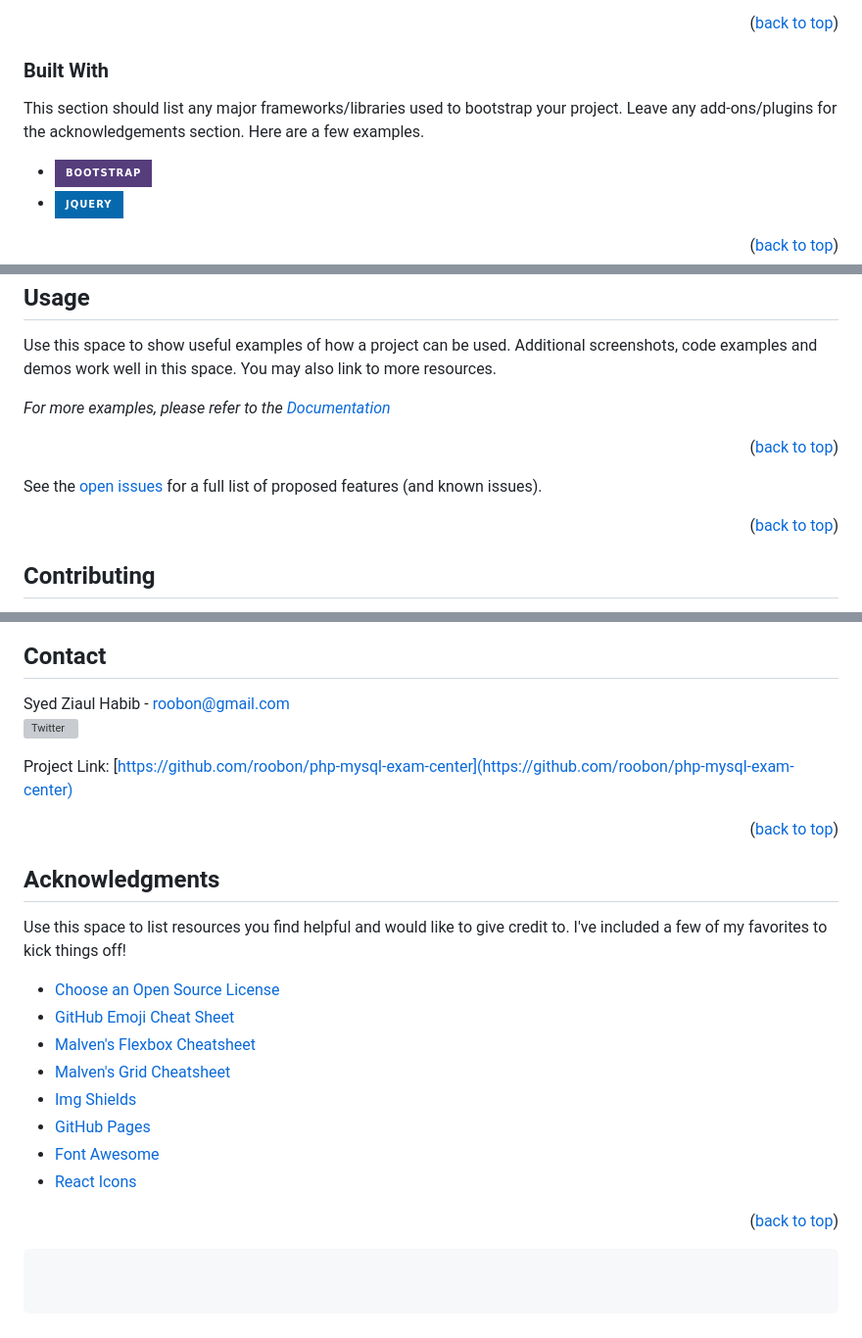
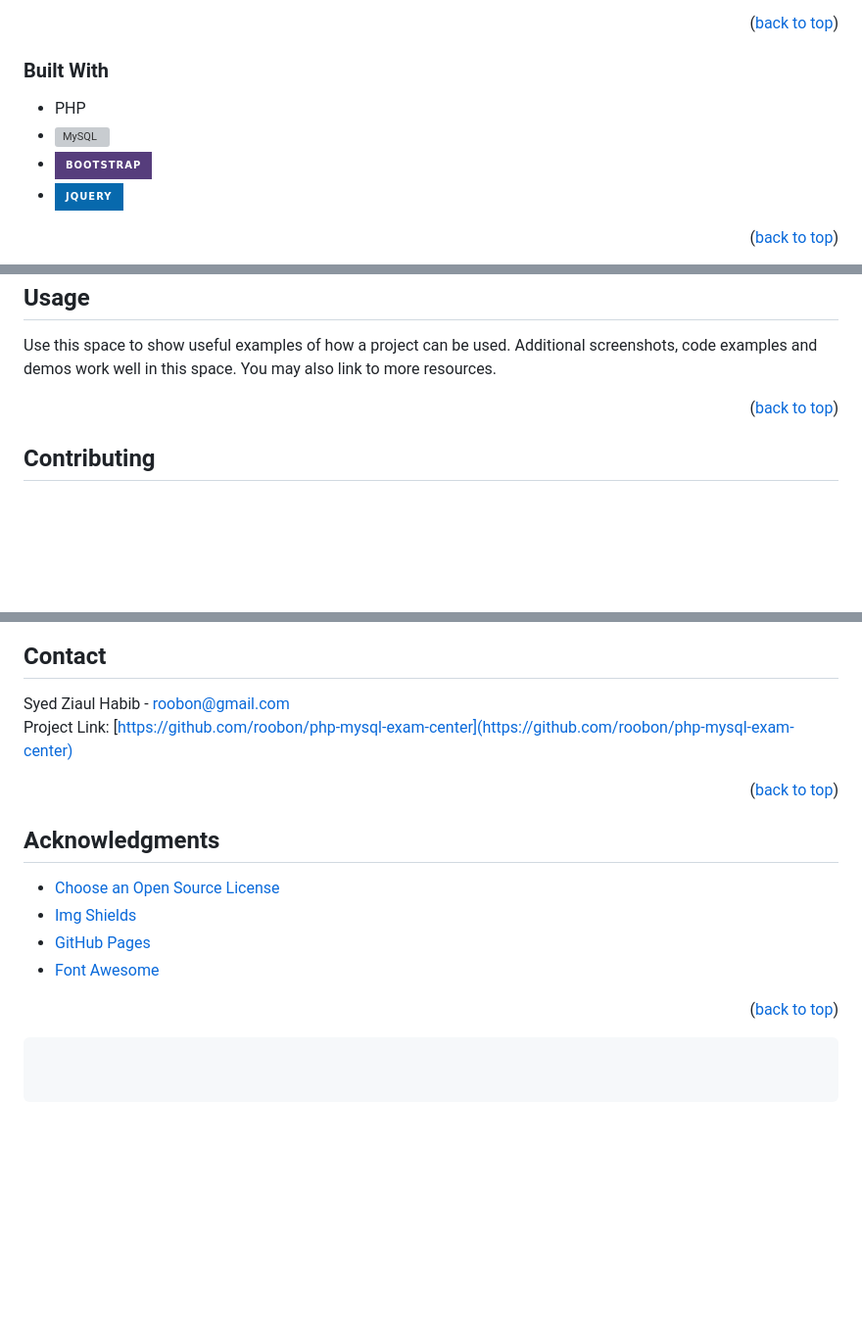
Before and after one commit to roobon/php-mysql-exam-center, a Markdown page: README.md, 3 parts joined by grey strips. Shown at 98% size. Rendered like a GitHub page; badges without logos; blank space fills up the shorter version; grey boxes are pictures that could not be loaded.

`````diff
--- a/README.md
+++ b/README.md
@@ -143,8 +143,6 @@ The major modules in this application are,
 
 ### Built With
 
-This section should list any major frameworks/libraries used to bootstrap your project. Leave any add-ons/plugins for the acknowledgements section. Here are a few examples.
-
 <!-- - [![Next][Next.js]][Next-url]
 - [![React][React.js]][React-url]
 - [![Vue][Vue.js]][Vue-url]
@@ -152,6 +150,8 @@ This section should list any major frameworks/libraries used to bootstrap your p
 - [![Svelte][Svelte.dev]][Svelte-url]
 - [![Laravel][Laravel.com]][Laravel-url] -->
 
+- PHP
+- [![MySQL][Mysql.com]][Mysql-url]
 - [![Bootstrap][Bootstrap.com]][Bootstrap-url]
 - [![JQuery][JQuery.com]][JQuery-url]
 
@@ -203,7 +203,6 @@ npm install
 
 Use this space to show useful examples of how a project can be used. Additional screenshots, code examples and demos work well in this space. You may also link to more resources.
 
-_For more examples, please refer to the [Documentation](https://example.com)_
 
 <p align="right">(<a href="#readme-top">back to top</a>)</p>
 
@@ -219,9 +218,8 @@ _For more examples, please refer to the [Documentation](https://example.com)_
 - [ ] Chinese
 - [ ] Spanish -->
 
-See the [open issues](https://github.com/othneildrew/Best-README-Template/issues) for a full list of proposed features (and known issues).
 
-<p align="right">(<a href="#readme-top">back to top</a>)</p>
+
 
 <!-- CONTRIBUTING -->
 
@@ -254,8 +252,6 @@ Distributed under the MIT License. See `LICENSE.txt` for more information.
 
 Syed Ziaul Habib - roobon@gmail.com
 <br>
-[![Twitter][twitter-shield]][twitter-url]
-
 Project Link: [https://github.com/roobon/php-mysql-exam-center](https://github.com/roobon/php-mysql-exam-center)
 
 <p align="right">(<a href="#readme-top">back to top</a>)</p>
@@ -264,16 +260,11 @@ Project Link: [https://github.com/roobon/php-mysql-exam-center](https://github.c
 
 ## Acknowledgments
 
-Use this space to list resources you find helpful and would like to give credit to. I've included a few of my favorites to kick things off!
-
 - [Choose an Open Source License](https://choosealicense.com)
-- [GitHub Emoji Cheat Sheet](https://www.webpagefx.com/tools/emoji-cheat-sheet)
-- [Malven's Flexbox Cheatsheet](https://flexbox.malven.co/)
-- [Malven's Grid Cheatsheet](https://grid.malven.co/)
 - [Img Shields](https://shields.io)
 - [GitHub Pages](https://pages.github.com)
 - [Font Awesome](https://fontawesome.com)
-- [React Icons](https://react-icons.github.io/react-icons/search)
+
 
 <p align="right">(<a href="#readme-top">back to top</a>)</p>
 
@@ -318,4 +309,6 @@ Use this space to list resources you find helpful and would like to give credit
 [Bootstrap-url]: https://getbootstrap.com
 [JQuery.com]: https://img.shields.io/badge/jQuery-0769AD?style=for-the-badge&logo=jquery&logoColor=white
 [JQuery-url]: https://jquery.com
+[Mysql.com]: https://shields.io/badge/MySQL-lightgrey?logo=mysql&style=plastic&logoColor=white&labelColor=blue
+[Mysql-url]: https://mysql.com
 ````
`````
